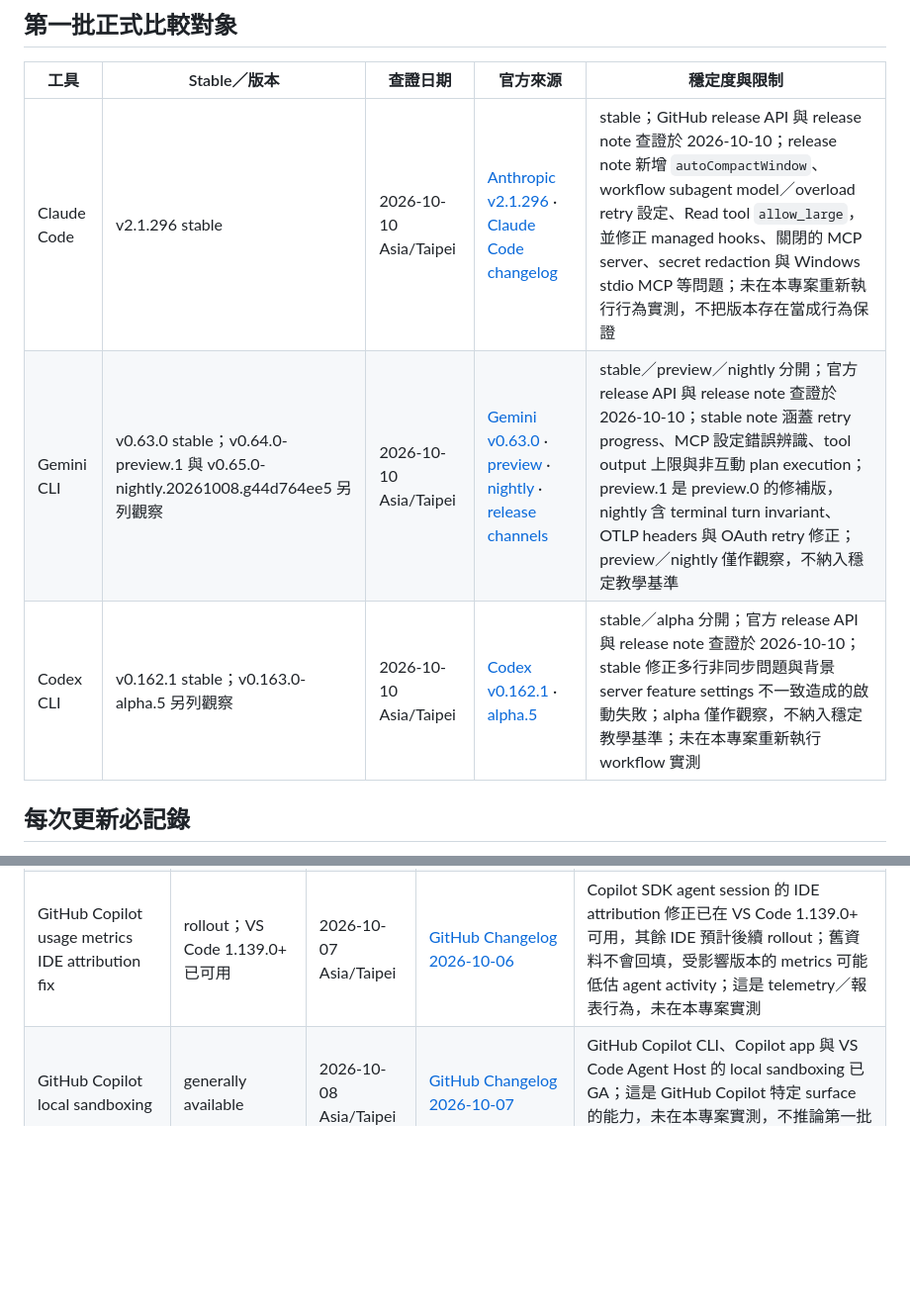
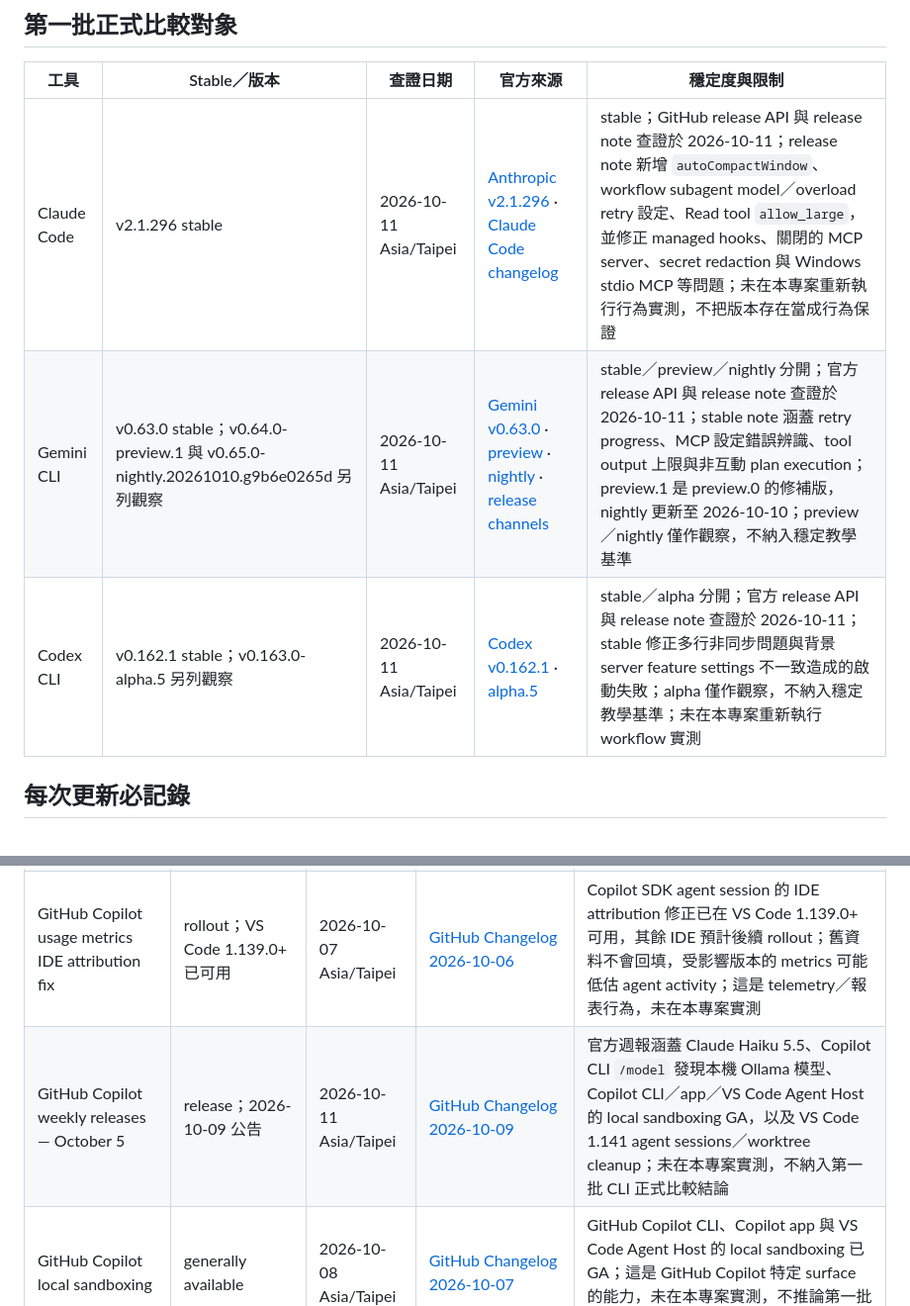
Before and after one commit to vincent8910/ai_coding_knowledge, a Markdown page: TOOL-VERSION-TRACKING.md, 2 parts joined by grey strips. Shown at 99% size. GitHub-like rendering; blank space fills up the shorter version.

Commit message:
docs: refresh tool and MCP tracking 2026-10-11

```diff
--- a/TOOL-VERSION-TRACKING.md
+++ b/TOOL-VERSION-TRACKING.md
@@ -6,9 +6,9 @@
 
 | 工具 | Stable／版本 | 查證日期 | 官方來源 | 穩定度與限制 |
 |---|---|---|---|---|
-| Claude Code | v2.1.296 stable | 2026-10-10 Asia/Taipei | [Anthropic v2.1.296](https://github.com/anthropics/claude-code/releases/tag/v2.1.296) · [Claude Code changelog](https://code.claude.com/docs/en/changelog) | stable；GitHub release API 與 release note 查證於 2026-10-10；release note 新增 `autoCompactWindow`、workflow subagent model／overload retry 設定、Read tool `allow_large`，並修正 managed hooks、關閉的 MCP server、secret redaction 與 Windows stdio MCP 等問題；未在本專案重新執行行為實測，不把版本存在當成行為保證 |
-| Gemini CLI | v0.63.0 stable；v0.64.0-preview.1 與 v0.65.0-nightly.20261008.g44d764ee5 另列觀察 | 2026-10-10 Asia/Taipei | [Gemini v0.63.0](https://github.com/google-gemini/gemini-cli/releases/tag/v0.63.0) · [preview](https://github.com/google-gemini/gemini-cli/releases/tag/v0.64.0-preview.1) · [nightly](https://github.com/google-gemini/gemini-cli/releases/tag/v0.65.0-nightly.20261008.g44d764ee5) · [release channels](https://github.com/google-gemini/gemini-cli#release-channels) | stable／preview／nightly 分開；官方 release API 與 release note 查證於 2026-10-10；stable note 涵蓋 retry progress、MCP 設定錯誤辨識、tool output 上限與非互動 plan execution；preview.1 是 preview.0 的修補版，nightly 含 terminal turn invariant、OTLP headers 與 OAuth retry 修正；preview／nightly 僅作觀察，不納入穩定教學基準 |
-| Codex CLI | v0.162.1 stable；v0.163.0-alpha.5 另列觀察 | 2026-10-10 Asia/Taipei | [Codex v0.162.1](https://github.com/openai/codex/releases/tag/rust-v0.162.1) · [alpha.5](https://github.com/openai/codex/releases/tag/rust-v0.163.0-alpha.5) | stable／alpha 分開；官方 release API 與 release note 查證於 2026-10-10；stable 修正多行非同步問題與背景 server feature settings 不一致造成的啟動失敗；alpha 僅作觀察，不納入穩定教學基準；未在本專案重新執行 workflow 實測 |
+| Claude Code | v2.1.296 stable | 2026-10-11 Asia/Taipei | [Anthropic v2.1.296](https://github.com/anthropics/claude-code/releases/tag/v2.1.296) · [Claude Code changelog](https://code.claude.com/docs/en/changelog) | stable；GitHub release API 與 release note 查證於 2026-10-11；release note 新增 `autoCompactWindow`、workflow subagent model／overload retry 設定、Read tool `allow_large`，並修正 managed hooks、關閉的 MCP server、secret redaction 與 Windows stdio MCP 等問題；未在本專案重新執行行為實測，不把版本存在當成行為保證 |
+| Gemini CLI | v0.63.0 stable；v0.64.0-preview.1 與 v0.65.0-nightly.20261010.g9b6e0265d 另列觀察 | 2026-10-11 Asia/Taipei | [Gemini v0.63.0](https://github.com/google-gemini/gemini-cli/releases/tag/v0.63.0) · [preview](https://github.com/google-gemini/gemini-cli/releases/tag/v0.64.0-preview.1) · [nightly](https://github.com/google-gemini/gemini-cli/releases/tag/v0.65.0-nightly.20261010.g9b6e0265d) · [release channels](https://github.com/google-gemini/gemini-cli#release-channels) | stable／preview／nightly 分開；官方 release API 與 release note 查證於 2026-10-11；stable note 涵蓋 retry progress、MCP 設定錯誤辨識、tool output 上限與非互動 plan execution；preview.1 是 preview.0 的修補版，nightly 更新至 2026-10-10；preview／nightly 僅作觀察，不納入穩定教學基準 |
+| Codex CLI | v0.162.1 stable；v0.163.0-alpha.5 另列觀察 | 2026-10-11 Asia/Taipei | [Codex v0.162.1](https://github.com/openai/codex/releases/tag/rust-v0.162.1) · [alpha.5](https://github.com/openai/codex/releases/tag/rust-v0.163.0-alpha.5) | stable／alpha 分開；官方 release API 與 release note 查證於 2026-10-11；stable 修正多行非同步問題與背景 server feature settings 不一致造成的啟動失敗；alpha 僅作觀察，不納入穩定教學基準；未在本專案重新執行 workflow 實測 |
 
 ## 每次更新必記錄
 
@@ -53,6 +53,7 @@
 | Claude Sonnet 5.5 in GitHub Copilot | generally available；逐步 rollout | 2026-09-30 Asia/Taipei | [GitHub Changelog 2026-09-28](https://github.blog/changelog/2026-09-28-claude-sonnet-5-5-in-github-copilot) | GitHub Copilot 的產品／模型可用性資訊；官方列出 Pro、Pro+、Max、Business、Enterprise 與多個 client surface，但 rollout 可能尚未完成；未在本專案實測，不納入第一批 CLI 正式比較結論 |
 | GitHub Copilot in Slack／Microsoft Teams updates | public preview；Business／Enterprise | 2026-09-26 Asia/Taipei | [GitHub Changelog 2026-09-25](https://github.blog/changelog/2026-09-25-updates-to-github-copilot-for-slack-and-microsoft-teams) | 支援更多 Slack／Teams conversation context、切換模型、相似 issue 檢查與長任務可靠性改善；部分能力逐步 rollout，需管理員政策與既有 entitlement，未在本專案實測 |
 | GitHub Copilot usage metrics IDE attribution fix | rollout；VS Code 1.139.0+ 已可用 | 2026-10-07 Asia/Taipei | [GitHub Changelog 2026-10-06](https://github.blog/changelog/2026-10-06-update-your-ide-to-restore-agent-activity-in-copilot-usage-metrics/) | Copilot SDK agent session 的 IDE attribution 修正已在 VS Code 1.139.0+ 可用，其餘 IDE 預計後續 rollout；舊資料不會回填，受影響版本的 metrics 可能低估 agent activity；這是 telemetry／報表行為，未在本專案實測 |
+| GitHub Copilot weekly releases — October 5 | release；2026-10-09 公告 | 2026-10-11 Asia/Taipei | [GitHub Changelog 2026-10-09](https://github.blog/changelog/2026-10-09-github-copilot-weekly-releases-october-5) | 官方週報涵蓋 Claude Haiku 5.5、Copilot CLI `/model` 發現本機 Ollama 模型、Copilot CLI／app／VS Code Agent Host 的 local sandboxing GA，以及 VS Code 1.141 agent sessions／worktree cleanup；未在本專案實測，不納入第一批 CLI 正式比較結論 |
 | GitHub Copilot local sandboxing | generally available | 2026-10-08 Asia/Taipei | [GitHub Changelog 2026-10-07](https://github.blog/changelog/2026-10-07-local-sandboxing-for-github-copilot-now-generally-available) | GitHub Copilot CLI、Copilot app 與 VS Code Agent Host 的 local sandboxing 已 GA；這是 GitHub Copilot 特定 surface 的能力，未在本專案實測，不推論第一批三個 CLI 的 sandbox 行為 |
 | GitHub Copilot local model discovery | public preview；Copilot CLI 1.0.94-0 起 | 2026-10-08 Asia/Taipei | [GitHub Changelog 2026-10-07](https://github.blog/changelog/2026-10-07-discover-local-models-in-github-copilot-cli) | `/model` 可發現執行中的 Ollama 模型，但不會自動安裝 runtime／下載模型；local model 不等於 offline mode，remote provider 仍可能接收 prompt 與 code context；未在本專案實測 |
 | Claude Haiku 5.5 in GitHub Copilot | generally available；逐步 rollout | 2026-10-08 Asia/Taipei | [GitHub Changelog 2026-10-07](https://github.blog/changelog/2026-10-07-claude-haiku-5-5-in-github-copilot) | GitHub Copilot 的模型可用性資訊；未在本專案實測，不推論 Claude Code 或其他 client 的模型可用性 |
```
Also changed, not shown: other parts of TOOL-VERSION-TRACKING.md (+1 -1 lines), MCP-GUIDE.md (+1 -1 lines).
